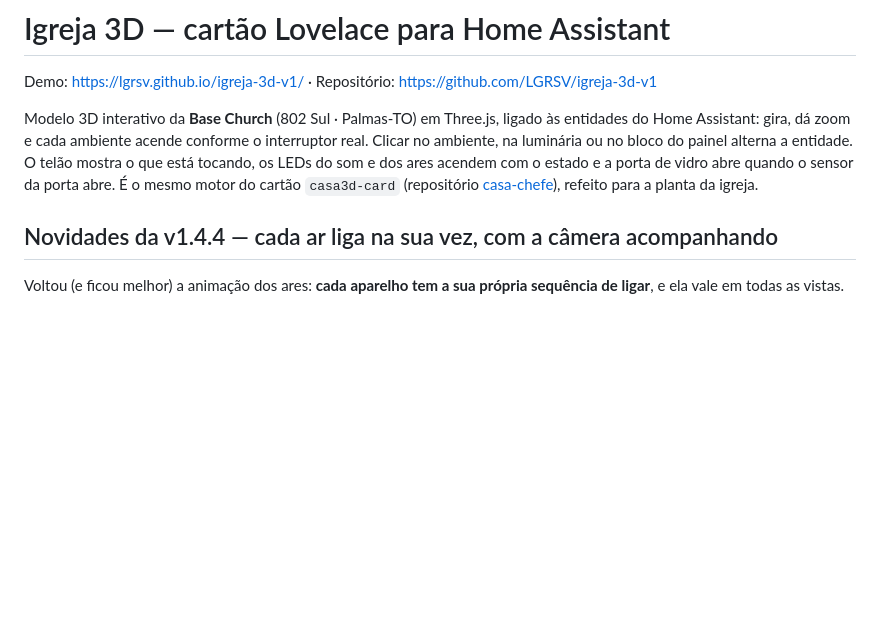
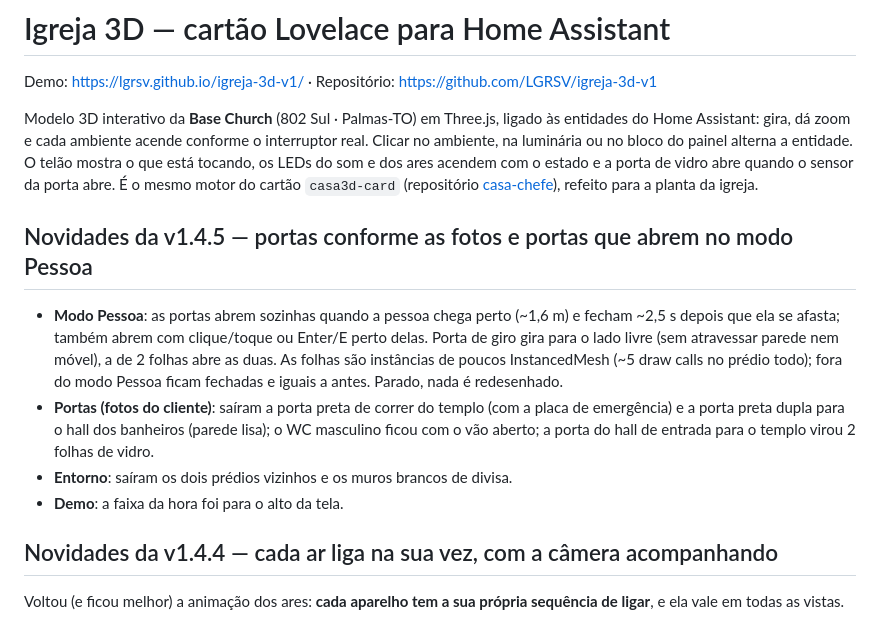
Before and after one commit to LGRSV/igreja-3d-v1, a Markdown page: README.md, the part around the change. Drawn GitHub-style; blank space fills up the shorter version.

Commit message:
README: novidades da v1.4.5
Co-Authored-By: Claude Opus 5.5 <noreply@anthropic.com>
Claude-Session: https://claude.ai/code/session_01Spv85hjnGULojAYXqJprDw

```diff
--- a/README.md
+++ b/README.md
@@ -8,6 +8,18 @@ na luminária ou no bloco do painel alterna a entidade. O telão mostra o que es
 som e dos ares acendem com o estado e a porta de vidro abre quando o sensor da porta abre.
 É o mesmo motor do cartão `casa3d-card` (repositório [casa-chefe](https://github.com/LGRSV/casa-chefe)),
 refeito para a planta da igreja.
+
+## Novidades da v1.4.5 — portas conforme as fotos e portas que abrem no modo Pessoa
+
+- **Modo Pessoa**: as portas abrem sozinhas quando a pessoa chega perto (~1,6 m) e fecham ~2,5 s depois que ela se afasta;
+  também abrem com clique/toque ou Enter/E perto delas. Porta de giro gira para o lado livre (sem atravessar parede nem
+  móvel), a de 2 folhas abre as duas. As folhas são instâncias de poucos InstancedMesh (~5 draw calls no prédio todo);
+  fora do modo Pessoa ficam fechadas e iguais a antes. Parado, nada é redesenhado.
+- **Portas (fotos do cliente)**: saíram a porta preta de correr do templo (com a placa de emergência) e a porta preta
+  dupla para o hall dos banheiros (parede lisa); o WC masculino ficou com o vão aberto; a porta do hall de entrada para
+  o templo virou 2 folhas de vidro.
+- **Entorno**: saíram os dois prédios vizinhos e os muros brancos de divisa.
+- **Demo**: a faixa da hora foi para o alto da tela.
 
 ## Novidades da v1.4.4 — cada ar liga na sua vez, com a câmera acompanhando
 
```
